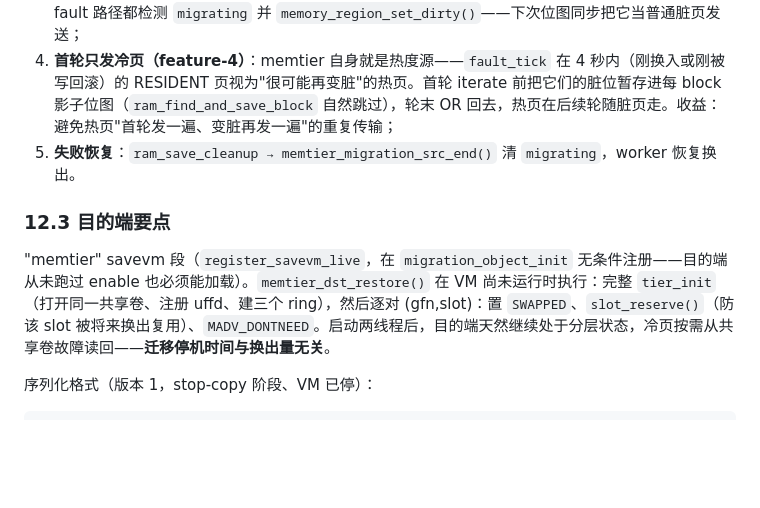
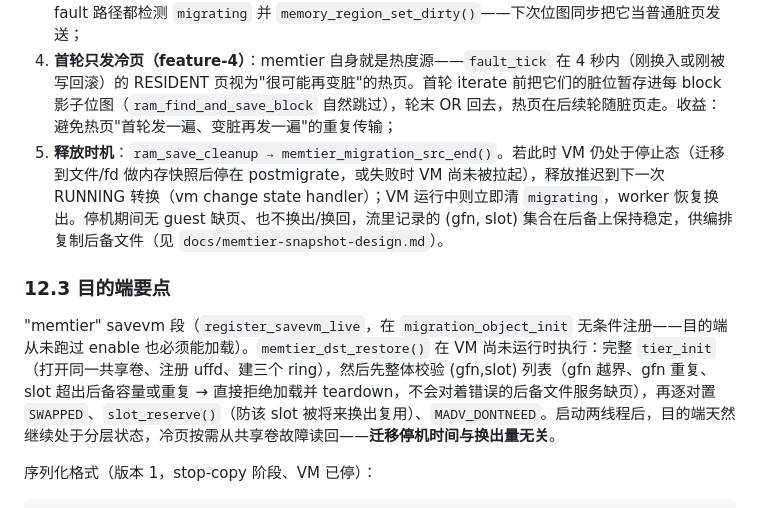
Before and after one commit to liu-weifeng/ferrostack, a Markdown page: qemu-memory-tiering-tech-design.md, the part around the change. Drawn GitHub-style; blank space fills up the shorter version.

Commit message:
docs(memtier): 记录 QEMU 快照必改两处已实现（quiesce 延长、restore 校验）
Co-Authored-By: Claude Fable 5.1 <noreply@anthropic.com>

```diff
--- a/qemu-memory-tiering-tech-design.md
+++ b/qemu-memory-tiering-tech-design.md
@@ -626,11 +626,11 @@ sequenceDiagram
 2. **换出页不走网络**：`migration_bitmap_clear_memtier_swapped()` 对每个 SWAPPED 页 `test_and_clear_bit` 清脏位并递减 `migration_dirty_pages`（做法对齐既有的 discarded-pages 处理）；
 3. **换入重脏**：quiesce 后被动换入仍允许（guest 体验优先）。换入使页离开共享卷（slot 已释放），两个 fault 路径都检测 `migrating` 并 `memory_region_set_dirty()`——下次位图同步把它当普通脏页发送；
 4. **首轮只发冷页（feature-4）**：memtier 自身就是热度源——`fault_tick` 在 4 秒内（刚换入或刚被写回滚）的 RESIDENT 页视为"很可能再变脏"的热页。首轮 iterate 前把它们的脏位暂存进每 block 影子位图（`ram_find_and_save_block` 自然跳过），轮末 OR 回去，热页在后续轮随脏页走。收益：避免热页"首轮发一遍、变脏再发一遍"的重复传输；
-5. **失败恢复**：`ram_save_cleanup → memtier_migration_src_end()` 清 `migrating`，worker 恢复换出。
+5. **释放时机**：`ram_save_cleanup → memtier_migration_src_end()`。若此时 VM 仍处于停止态（迁移到文件/fd 做内存快照后停在 postmigrate，或失败时 VM 尚未被拉起），释放推迟到下一次 RUNNING 转换（vm change state handler）；VM 运行中则立即清 `migrating`，worker 恢复换出。停机期间无 guest 缺页、也不换出/换回，流里记录的 (gfn, slot) 集合在后备上保持稳定，供编排复制后备文件（见 `docs/memtier-snapshot-design.md`）。
 
 ### 12.3 目的端要点
 
-"memtier" savevm 段（`register_savevm_live`，在 `migration_object_init` 无条件注册——目的端从未跑过 enable 也必须能加载）。`memtier_dst_restore()` 在 VM 尚未运行时执行：完整 `tier_init`（打开同一共享卷、注册 uffd、建三个 ring），然后逐对 (gfn,slot)：置 `SWAPPED`、`slot_reserve()`（防该 slot 被将来换出复用）、`MADV_DONTNEED`。启动两线程后，目的端天然继续处于分层状态，冷页按需从共享卷故障读回——**迁移停机时间与换出量无关**。
+"memtier" savevm 段（`register_savevm_live`，在 `migration_object_init` 无条件注册——目的端从未跑过 enable 也必须能加载）。`memtier_dst_restore()` 在 VM 尚未运行时执行：完整 `tier_init`（打开同一共享卷、注册 uffd、建三个 ring），然后先整体校验 (gfn,slot) 列表（gfn 越界、gfn 重复、slot 超出后备容量或重复 → 直接拒绝加载并 teardown，不会对着错误的后备文件服务缺页），再逐对置 `SWAPPED`、`slot_reserve()`（防该 slot 被将来换出复用）、`MADV_DONTNEED`。启动两线程后，目的端天然继续处于分层状态，冷页按需从共享卷故障读回——**迁移停机时间与换出量无关**。
 
 序列化格式（版本 1，stop-copy 阶段、VM 已停）：
 
```
Also changed, not shown: docs/memtier-snapshot-design.md (+5 -4 lines).
